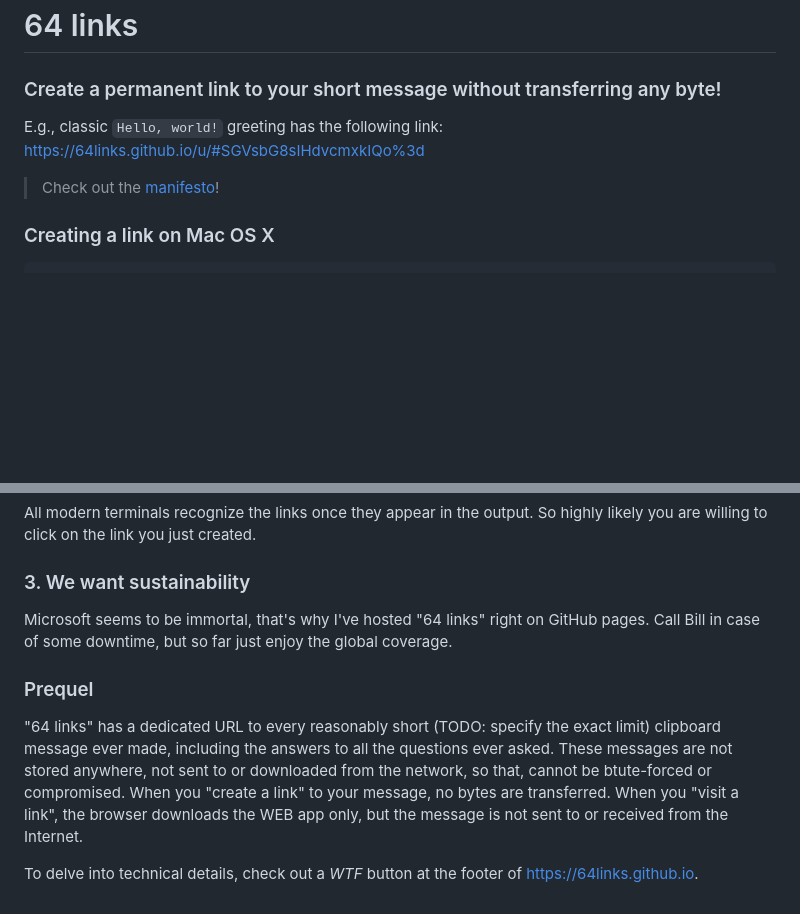
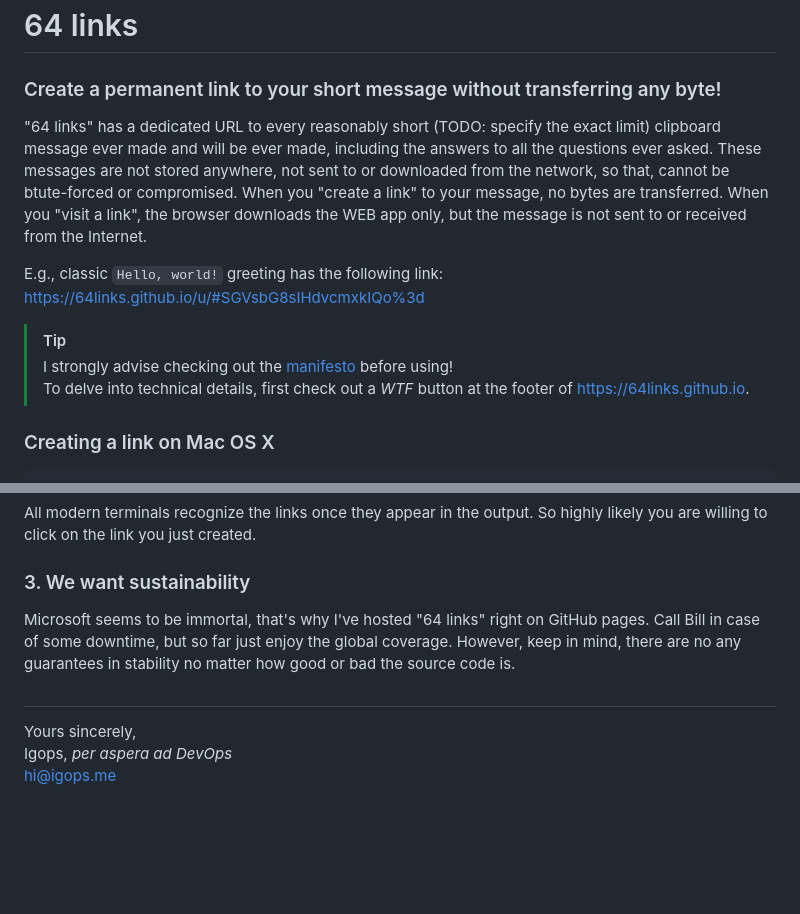
Before and after one commit to 64links/64links.github.io, a Markdown page: README.md, 2 parts joined by grey strips. Drawn GitHub-style; blank space fills up the shorter version.

````diff
--- a/README.md
+++ b/README.md
@@ -1,9 +1,13 @@
 # 64 links
 ### Create a permanent link to your short message without transferring any byte!
 
+"64 links" has a dedicated URL to every reasonably short (TODO: specify the exact limit) clipboard message ever made and will be ever made, including the answers to all the questions ever asked. These messages are not stored anywhere, not sent to or downloaded from the network, so that, cannot be btute-forced or compromised. When you "create a link" to your message, no bytes are transferred. When you "visit a link", the browser downloads the WEB app only, but the message is not sent to or received from the Internet.
+
 E.g., classic `Hello, world!` greeting has the following link: https://64links.github.io/u/#SGVsbG8sIHdvcmxkIQo%3d
 
-> Check out the [manifesto](#manifesto)!
+> [!TIP]
+> I strongly advise checking out the [manifesto](#manifesto) before using!
+> To delve into technical details, first check out a _WTF_ button at the footer of https://64links.github.io.
 
 ### Creating a link on Mac OS X
 ```shell
@@ -46,9 +50,9 @@ echo 'My awesome message' \                                  # <-- Just echo
 All modern terminals recognize the links once they appear in the output. So highly likely you are willing to click on the link you just created.
 
 ### 3. We want sustainability
-Microsoft seems to be immortal, that's why I've hosted "64 links" right on GitHub pages. Call Bill in case of some downtime, but so far just enjoy the global coverage.
+Microsoft seems to be immortal, that's why I've hosted "64 links" right on GitHub pages. Call Bill in case of some downtime, but so far just enjoy the global coverage. However, keep in mind, there are no any guarantees in stability no matter how good or bad the source code is.
 
-### Prequel
-"64 links" has a dedicated URL to every reasonably short (TODO: specify the exact limit) clipboard message ever made, including the answers to all the questions ever asked. These messages are not stored anywhere, not sent to or downloaded from the network, so that, cannot be btute-forced or compromised. When you "create a link" to your message, no bytes are transferred. When you "visit a link", the browser downloads the WEB app only, but the message is not sent to or received from the Internet.
-
-To delve into technical details, check out a _WTF_ button at the footer of https://64links.github.io.
+##
+Yours sincerely,
+Igops, _per aspera ad DevOps_
+<hi@igops.me>
````
